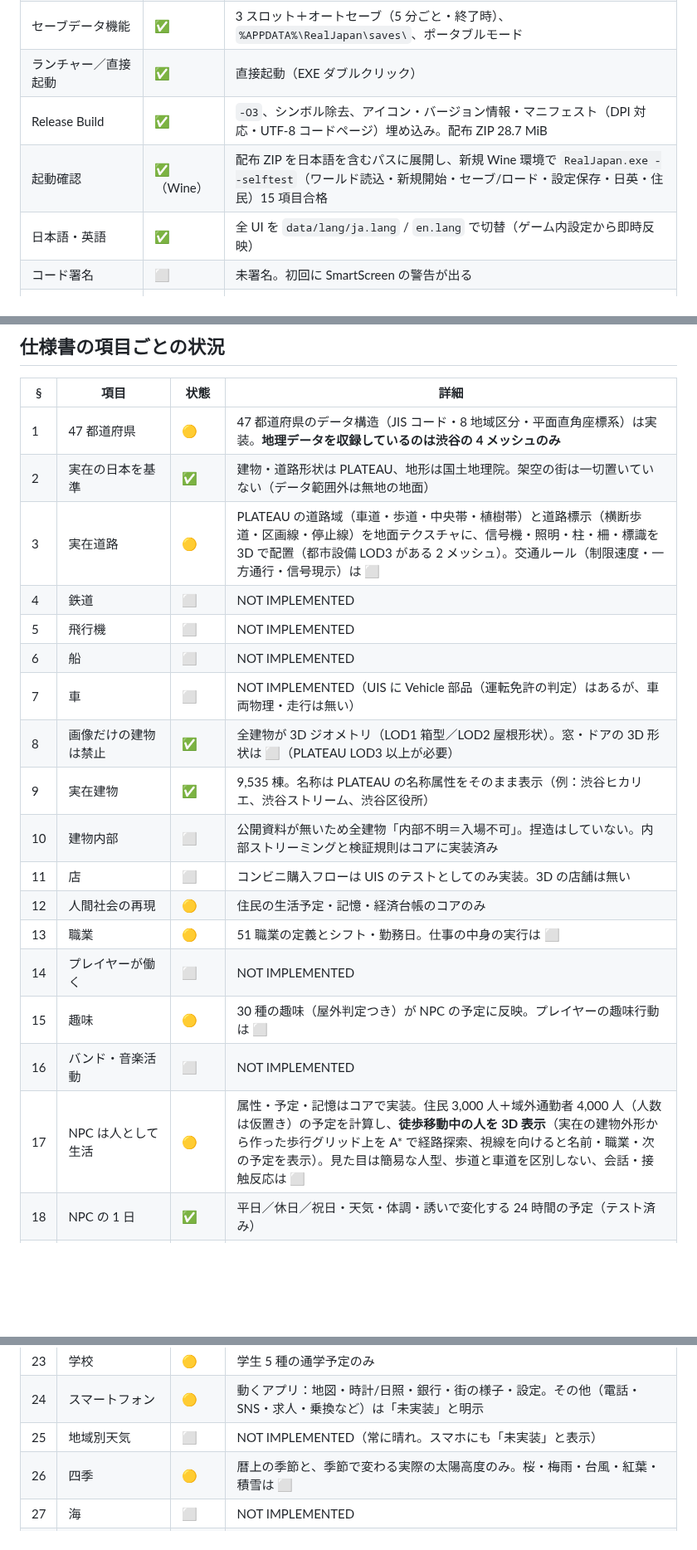
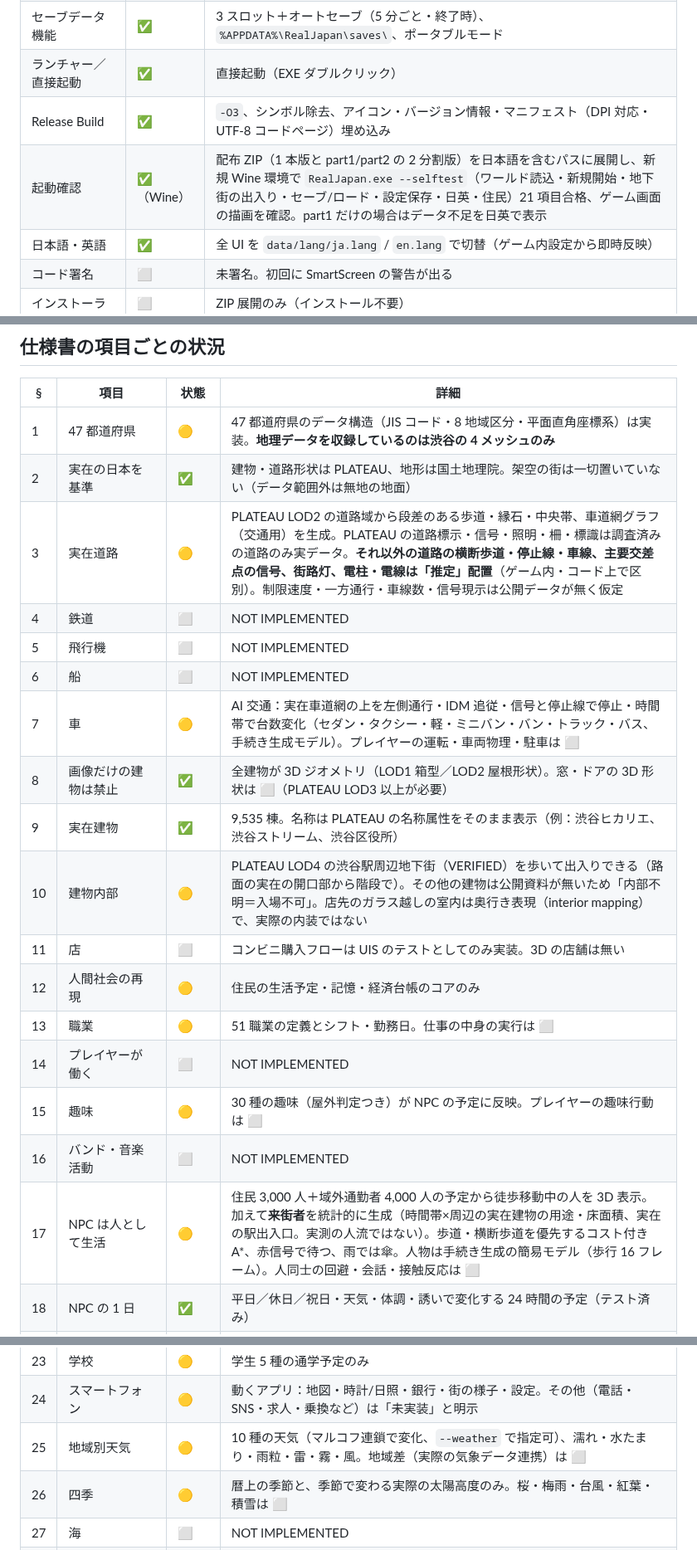
Before and after one commit to runadeesu/REAL-JAPAN, a Markdown page: docs/STATUS.md, 3 parts joined by grey strips. Shown at 83% size. Drawn GitHub-style; blank space fills up the shorter version.

```diff
--- a/docs/STATUS.md
+++ b/docs/STATUS.md
@@ -19,8 +19,8 @@
 | 設定ファイル | ✅ | 既定値 `data/config/default.ini`、ユーザー設定 `%APPDATA%\RealJapan\settings.ini`（ゲーム内で変更・自動保存） |
 | セーブデータ機能 | ✅ | 3 スロット＋オートセーブ（5 分ごと・終了時）、`%APPDATA%\RealJapan\saves\`、ポータブルモード |
 | ランチャー／直接起動 | ✅ | 直接起動（EXE ダブルクリック） |
-| Release Build | ✅ | `-O3`、シンボル除去、アイコン・バージョン情報・マニフェスト（DPI 対応・UTF-8 コードページ）埋め込み。配布 ZIP 28.7 MiB |
-| 起動確認 | ✅（Wine） | 配布 ZIP を日本語を含むパスに展開し、新規 Wine 環境で `RealJapan.exe --selftest`（ワールド読込・新規開始・セーブ/ロード・設定保存・日英・住民）15 項目合格 |
+| Release Build | ✅ | `-O3`、シンボル除去、アイコン・バージョン情報・マニフェスト（DPI 対応・UTF-8 コードページ）埋め込み |
+| 起動確認 | ✅（Wine） | 配布 ZIP（1 本版と part1/part2 の 2 分割版）を日本語を含むパスに展開し、新規 Wine 環境で `RealJapan.exe --selftest`（ワールド読込・新規開始・地下街の出入り・セーブ/ロード・設定保存・日英・住民）21 項目合格、ゲーム画面の描画を確認。part1 だけの場合はデータ不足を日英で表示 |
 | 日本語・英語 | ✅ | 全 UI を `data/lang/ja.lang` / `en.lang` で切替（ゲーム内設定から即時反映） |
 | コード署名 | ⬜ | 未署名。初回に SmartScreen の警告が出る |
 | インストーラ | ⬜ | ZIP 展開のみ（インストール不要） |
@@ -31,21 +31,21 @@
 |---|---|---|---|
 | 1 | 47 都道府県 | 🟡 | 47 都道府県のデータ構造（JIS コード・8 地域区分・平面直角座標系）は実装。**地理データを収録しているのは渋谷の 4 メッシュのみ** |
 | 2 | 実在の日本を基準 | ✅ | 建物・道路形状は PLATEAU、地形は国土地理院。架空の街は一切置いていない（データ範囲外は無地の地面） |
-| 3 | 実在道路 | 🟡 | PLATEAU の道路域（車道・歩道・中央帯・植樹帯）と道路標示（横断歩道・区画線・停止線）を地面テクスチャに、信号機・照明・柱・柵・標識を 3D で配置（都市設備 LOD3 がある 2 メッシュ）。交通ルール（制限速度・一方通行・信号現示）は ⬜ |
+| 3 | 実在道路 | 🟡 | PLATEAU LOD2 の道路域から段差のある歩道・縁石・中央帯、車道網グラフ（交通用）を生成。PLATEAU の道路標示・信号・照明・柵・標識は調査済みの道路のみ実データ。**それ以外の道路の横断歩道・停止線・車線、主要交差点の信号、街路灯、電柱・電線は「推定」配置**（ゲーム内・コード上で区別）。制限速度・一方通行・車線数・信号現示は公開データが無く仮定 |
 | 4 | 鉄道 | ⬜ | NOT IMPLEMENTED |
 | 5 | 飛行機 | ⬜ | NOT IMPLEMENTED |
 | 6 | 船 | ⬜ | NOT IMPLEMENTED |
-| 7 | 車 | ⬜ | NOT IMPLEMENTED（UIS に Vehicle 部品（運転免許の判定）はあるが、車両物理・走行は無い） |
+| 7 | 車 | 🟡 | AI 交通：実在車道網の上を左側通行・IDM 追従・信号と停止線で停止・時間帯で台数変化（セダン・タクシー・軽・ミニバン・バン・トラック・バス、手続き生成モデル）。プレイヤーの運転・車両物理・駐車は ⬜ |
 | 8 | 画像だけの建物は禁止 | ✅ | 全建物が 3D ジオメトリ（LOD1 箱型／LOD2 屋根形状）。窓・ドアの 3D 形状は ⬜（PLATEAU LOD3 以上が必要） |
 | 9 | 実在建物 | ✅ | 9,535 棟。名称は PLATEAU の名称属性をそのまま表示（例：渋谷ヒカリエ、渋谷ストリーム、渋谷区役所） |
-| 10 | 建物内部 | ⬜ | 公開資料が無いため全建物「内部不明＝入場不可」。捏造はしていない。内部ストリーミングと検証規則はコアに実装済み |
+| 10 | 建物内部 | 🟡 | PLATEAU LOD4 の渋谷駅周辺地下街（VERIFIED）を歩いて出入りできる（路面の実在の開口部から階段で）。その他の建物は公開資料が無いため「内部不明＝入場不可」。店先のガラス越しの室内は奥行き表現（interior mapping）で、実際の内装ではない |
 | 11 | 店 | ⬜ | コンビニ購入フローは UIS のテストとしてのみ実装。3D の店舗は無い |
 | 12 | 人間社会の再現 | 🟡 | 住民の生活予定・記憶・経済台帳のコアのみ |
 | 13 | 職業 | 🟡 | 51 職業の定義とシフト・勤務日。仕事の中身の実行は ⬜ |
 | 14 | プレイヤーが働く | ⬜ | NOT IMPLEMENTED |
 | 15 | 趣味 | 🟡 | 30 種の趣味（屋外判定つき）が NPC の予定に反映。プレイヤーの趣味行動は ⬜ |
 | 16 | バンド・音楽活動 | ⬜ | NOT IMPLEMENTED |
-| 17 | NPC は人として生活 | 🟡 | 属性・予定・記憶はコアで実装。住民 3,000 人＋域外通勤者 4,000 人（人数は仮置き）の予定を計算し、**徒歩移動中の人を 3D 表示**（実在の建物外形から作った歩行グリッド上を A* で経路探索、視線を向けると名前・職業・次の予定を表示）。見た目は簡易な人型、歩道と車道を区別しない、会話・接触反応は ⬜ |
+| 17 | NPC は人として生活 | 🟡 | 住民 3,000 人＋域外通勤者 4,000 人の予定から徒歩移動中の人を 3D 表示。加えて**来街者**を統計的に生成（時間帯×周辺の実在建物の用途・床面積、実在の駅出入口。実測の人流ではない）。歩道・横断歩道を優先するコスト付き A*、赤信号で待つ、雨では傘。人物は手続き生成の簡易モデル（歩行 16 フレーム）。人同士の回避・会話・接触反応は ⬜ |
 | 18 | NPC の 1 日 | ✅ | 平日／休日／祝日・天気・体調・誘いで変化する 24 時間の予定（テスト済み） |
 | 19 | NPC 記憶 | ✅（コア） | 関係 7 段階、常連を覚える、会わないと忘れる（テスト済み）。ゲーム内でのプレイヤーとの接触は ⬜ |
 | 20 | 会話（LLM＋World DB） | ⬜ | NOT IMPLEMENTED（設計のみ） |
@@ -53,7 +53,7 @@
 | 22 | 住宅 | ⬜ | NOT IMPLEMENTED |
 | 23 | 学校 | 🟡 | 学生 5 種の通学予定のみ |
 | 24 | スマートフォン | 🟡 | 動くアプリ：地図・時計/日照・銀行・街の様子・設定。その他（電話・SNS・求人・乗換など）は「未実装」と明示 |
-| 25 | 地域別天気 | ⬜ | NOT IMPLEMENTED（常に晴れ。スマホにも「未実装」と表示） |
+| 25 | 地域別天気 | 🟡 | 10 種の天気（マルコフ連鎖で変化、`--weather` で指定可）、濡れ・水たまり・雨粒・雷・霧・風。地域差（実際の気象データ連携）は ⬜ |
 | 26 | 四季 | 🟡 | 暦上の季節と、季節で変わる実際の太陽高度のみ。桜・梅雨・台風・紅葉・積雪は ⬜ |
 | 27 | 海 | ⬜ | NOT IMPLEMENTED |
 | 28 | 山 | ⬜ | 渋谷の谷地形（収録範囲の標高差 約 30 m）のみ |
```
Also changed, not shown: other parts of docs/STATUS.md (+29 -9 lines), README.md (+17 -16 lines), docs/screenshots/compare_day.jpg (added), docs/screenshots/compare_night.jpg (added), docs/screenshots/eye_alley_night.jpg (added), docs/screenshots/eye_avenue_rain.jpg (added), docs/screenshots/eye_shops_night.jpg (added), docs/screenshots/eye_station_day.jpg (added), 10 other files.
